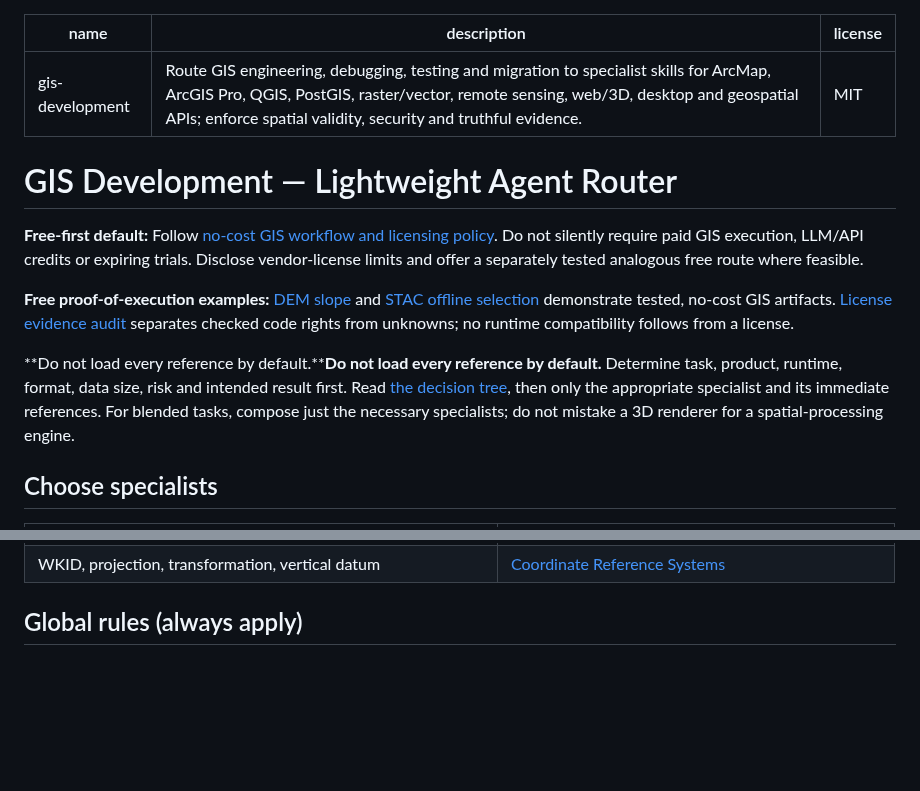
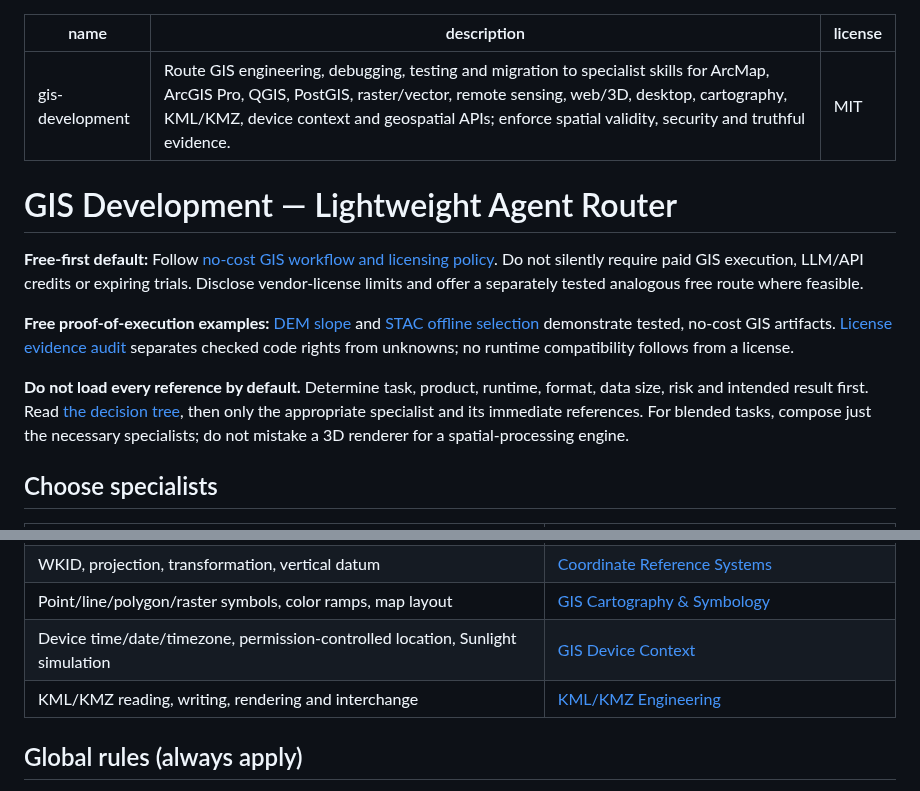
Before and after one commit to ahmadibrahim4geo/GIS-Development-Skills, a Markdown page: skills/gis-development/SKILL.md, 2 parts joined by grey strips. Drawn GitHub-style; blank space fills up the shorter version.

Commit message:
Wire cartography and device-context skills into skills/gis-development/SKILL.md

```diff
--- a/skills/gis-development/SKILL.md
+++ b/skills/gis-development/SKILL.md
@@ -1,6 +1,6 @@
 ---
 name: gis-development
-description: Route GIS engineering, debugging, testing and migration to specialist skills for ArcMap, ArcGIS Pro, QGIS, PostGIS, raster/vector, remote sensing, web/3D, desktop and geospatial APIs; enforce spatial validity, security and truthful evidence.
+description: Route GIS engineering, debugging, testing and migration to specialist skills for ArcMap, ArcGIS Pro, QGIS, PostGIS, raster/vector, remote sensing, web/3D, desktop, cartography, KML/KMZ, device context and geospatial APIs; enforce spatial validity, security and truthful evidence.
 license: MIT
 ---
 
@@ -10,7 +10,7 @@ license: MIT
 
 **Free proof-of-execution examples:** [DEM slope](../../examples/terrain-slope/README.md) and [STAC offline selection](../../examples/stac-offline/README.md) demonstrate tested, no-cost GIS artifacts. [License evidence audit](../../references/upstream-license-audit.md) separates checked code rights from unknowns; no runtime compatibility follows from a license.
 
-**Do not load every reference by default.****Do not load every reference by default.** Determine task, product, runtime, format, data size, risk and intended result first. Read [the decision tree](../../references/agent-decision-tree.md), then only the appropriate specialist and its immediate references. For blended tasks, compose just the necessary specialists; do not mistake a 3D renderer for a spatial-processing engine.
+**Do not load every reference by default.** Determine task, product, runtime, format, data size, risk and intended result first. Read [the decision tree](../../references/agent-decision-tree.md), then only the appropriate specialist and its immediate references. For blended tasks, compose just the necessary specialists; do not mistake a 3D renderer for a spatial-processing engine.
 
 ## Choose specialists
 
@@ -32,6 +32,9 @@ license: MIT
 | Integrate GIS HTTP APIs safely | [Geospatial API Integration](../geospatial-api-integration/SKILL.md) |
 | Search place names / geocode addresses / autocomplete | [Geospatial API Integration](../geospatial-api-integration/SKILL.md) + [provider selection guide](../../references/geocoding-place-search.md) |
 | WKID, projection, transformation, vertical datum | [Coordinate Reference Systems](../coordinate-reference-systems/SKILL.md) |
+| Point/line/polygon/raster symbols, color ramps, map layout | [GIS Cartography & Symbology](../gis-cartography-symbology/SKILL.md) |
+| Device time/date/timezone, permission-controlled location, Sunlight simulation | [GIS Device Context](../gis-device-context/SKILL.md) |
+| KML/KMZ reading, writing, rendering and interchange | [KML/KMZ Engineering](../kml-kmz-engineering/SKILL.md) |
 
 ## Global rules (always apply)
 
```
